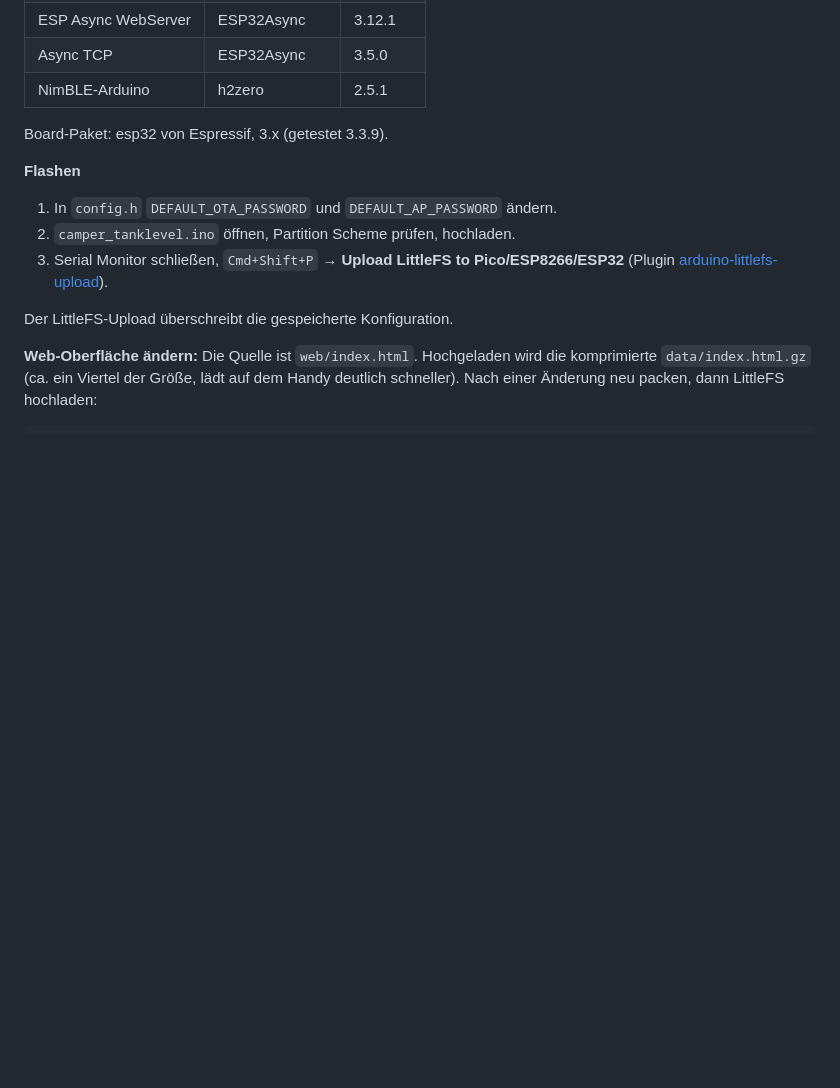
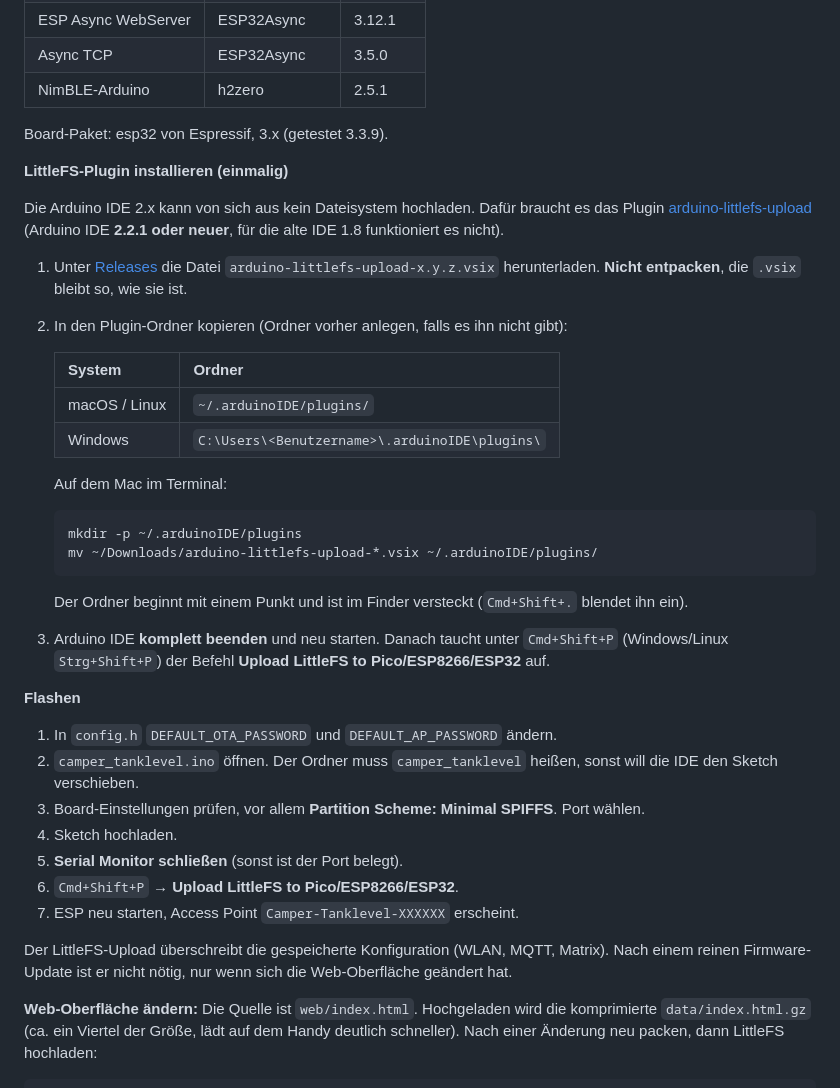
Before and after one commit to hflocki/camper-mqtt, a Markdown page: README.md, the part around one of its changes. Rendered like a GitHub page; blank space fills up the shorter version.

Commit message:
Update README with LittleFS plugin installation and issues
Added installation instructions for LittleFS plugin and troubleshooting tips for firmware and LittleFS uploads.

````diff
--- a/README.md
+++ b/README.md
@@ -99,13 +99,38 @@ WiFi + Bluetooth ergeben ca. 1,43 MB Firmware und passen nicht in die Standard-P
 
 Board-Paket: esp32 von Espressif, 3.x (getestet 3.3.9).
 
+**LittleFS-Plugin installieren (einmalig)**
+
+Die Arduino IDE 2.x kann von sich aus kein Dateisystem hochladen. Dafür braucht es das Plugin [arduino-littlefs-upload](https://github.com/earlephilhower/arduino-littlefs-upload) (Arduino IDE **2.2.1 oder neuer**, für die alte IDE 1.8 funktioniert es nicht).
+
+1. Unter [Releases](https://github.com/earlephilhower/arduino-littlefs-upload/releases) die Datei `arduino-littlefs-upload-x.y.z.vsix` herunterladen. **Nicht entpacken**, die `.vsix` bleibt so, wie sie ist.
+2. In den Plugin-Ordner kopieren (Ordner vorher anlegen, falls es ihn nicht gibt):
+
+   | System | Ordner |
+   | --- | --- |
+   | macOS / Linux | `~/.arduinoIDE/plugins/` |
+   | Windows | `C:\Users\<Benutzername>\.arduinoIDE\plugins\` |
+
+   Auf dem Mac im Terminal:
+   ```bash
+   mkdir -p ~/.arduinoIDE/plugins
+   mv ~/Downloads/arduino-littlefs-upload-*.vsix ~/.arduinoIDE/plugins/
+   ```
+   Der Ordner beginnt mit einem Punkt und ist im Finder versteckt (`Cmd+Shift+.` blendet ihn ein).
+3. Arduino IDE **komplett beenden** und neu starten. Danach taucht unter `Cmd+Shift+P` (Windows/Linux `Strg+Shift+P`) der Befehl **Upload LittleFS to Pico/ESP8266/ESP32** auf.
+
 **Flashen**
 
 1. In `config.h` `DEFAULT_OTA_PASSWORD` und `DEFAULT_AP_PASSWORD` ändern.
-2. `camper_tanklevel.ino` öffnen, Partition Scheme prüfen, hochladen.
-3. Serial Monitor schließen, `Cmd+Shift+P` → **Upload LittleFS to Pico/ESP8266/ESP32** (Plugin [arduino-littlefs-upload](https://github.com/earlephilhower/arduino-littlefs-upload)).
+2. `camper_tanklevel.ino` öffnen. Der Ordner muss `camper_tanklevel` heißen, sonst will die IDE den Sketch verschieben.
+3. Board-Einstellungen prüfen, vor allem **Partition Scheme: Minimal SPIFFS**. Port wählen.
+4. Sketch hochladen.
+5. **Serial Monitor schließen** (sonst ist der Port belegt).
+6. `Cmd+Shift+P` → **Upload LittleFS to Pico/ESP8266/ESP32**.
+7. ESP neu starten, Access Point `Camper-Tanklevel-XXXXXX` erscheint.
 
-Der LittleFS-Upload überschreibt die gespeicherte Konfiguration.
+Der LittleFS-Upload überschreibt die gespeicherte Konfiguration (WLAN, MQTT, Matrix). Nach einem reinen Firmware-Update ist er nicht nötig, nur wenn sich die Web-Oberfläche geändert hat.
+
 
 **Web-Oberfläche ändern:** Die Quelle ist `web/index.html`. Hochgeladen wird die komprimierte `data/index.html.gz` (ca. ein Viertel der Größe, lädt auf dem Handy deutlich schneller). Nach einer Änderung neu packen, dann LittleFS hochladen:
 
````
Also changed, not shown: other parts of README.md (+51 -0 lines).
